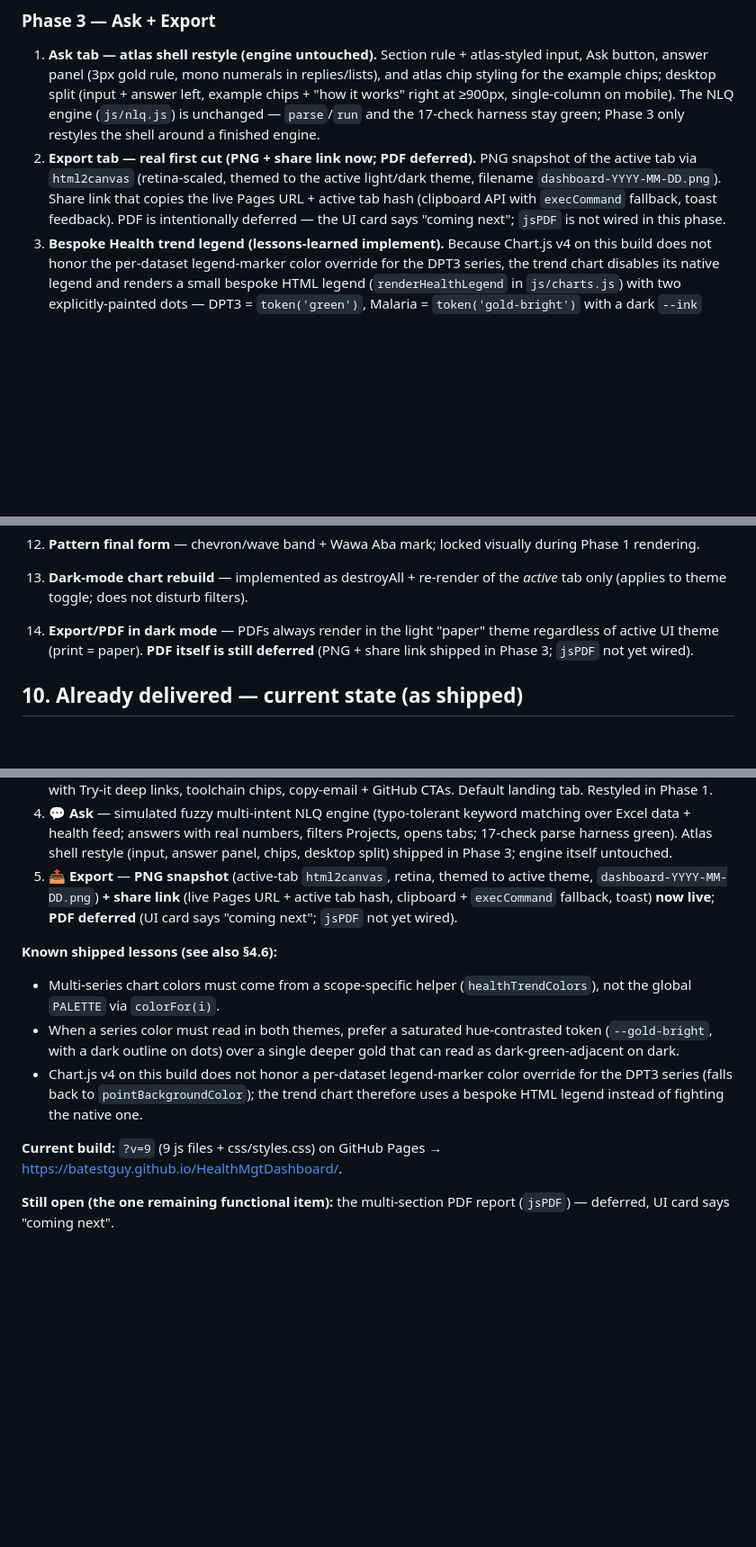
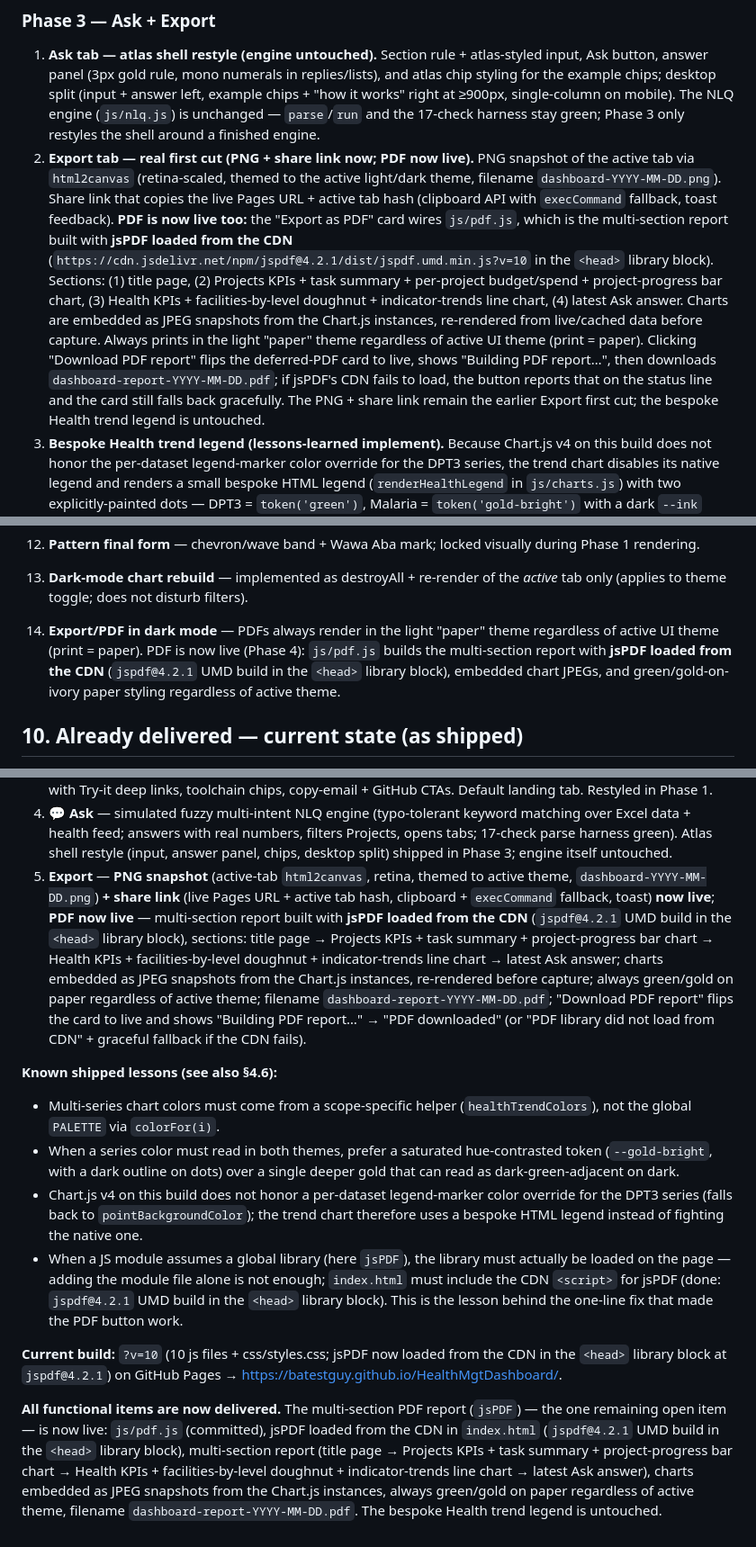
Before and after one commit to batestguy/HealthMgtDashboard, a Markdown page: redesign-spec.md, 3 parts joined by grey strips. Shown at 90% size. Rendered like a GitHub page; blank space fills up the shorter version.

```diff
--- a/redesign-spec.md
+++ b/redesign-spec.md
@@ -187,7 +187,7 @@ All motion gated by `prefers-reduced-motion` (existing pattern extended):
 
 ### Phase 3 — Ask + Export
 1. **Ask tab — atlas shell restyle (engine untouched).** Section rule + atlas-styled input, Ask button, answer panel (3px gold rule, mono numerals in replies/lists), and atlas chip styling for the example chips; desktop split (input + answer left, example chips + "how it works" right at ≥900px, single-column on mobile). The NLQ engine (`js/nlq.js`) is unchanged — `parse`/`run` and the 17-check harness stay green; Phase 3 only restyles the shell around a finished engine.
-2. **Export tab — real first cut (PNG + share link now; PDF deferred).** PNG snapshot of the active tab via `html2canvas` (retina-scaled, themed to the active light/dark theme, filename `dashboard-YYYY-MM-DD.png`). Share link that copies the live Pages URL + active tab hash (clipboard API with `execCommand` fallback, toast feedback). PDF is intentionally deferred — the UI card says "coming next"; `jsPDF` is not wired in this phase.
+2. **Export tab — real first cut (PNG + share link now; PDF now live).** PNG snapshot of the active tab via `html2canvas` (retina-scaled, themed to the active light/dark theme, filename `dashboard-YYYY-MM-DD.png`). Share link that copies the live Pages URL + active tab hash (clipboard API with `execCommand` fallback, toast feedback). **PDF is now live too:** the "Export as PDF" card wires `js/pdf.js`, which is the multi-section report built with **jsPDF loaded from the CDN** (`https://cdn.jsdelivr.net/npm/jspdf@4.2.1/dist/jspdf.umd.min.js?v=10` in the `<head>` library block). Sections: (1) title page, (2) Projects KPIs + task summary + per-project budget/spend + project-progress bar chart, (3) Health KPIs + facilities-by-level doughnut + indicator-trends line chart, (4) latest Ask answer. Charts are embedded as JPEG snapshots from the Chart.js instances, re-rendered from live/cached data before capture. Always prints in the light "paper" theme regardless of active UI theme (print = paper). Clicking "Download PDF report" flips the deferred-PDF card to live, shows "Building PDF report…", then downloads `dashboard-report-YYYY-MM-DD.pdf`; if jsPDF's CDN fails to load, the button reports that on the status line and the card still falls back gracefully. The PNG + share link remain the earlier Export first cut; the bespoke Health trend legend is untouched.
 3. **Bespoke Health trend legend (lessons-learned implement).** Because Chart.js v4 on this build does not honor the per-dataset legend-marker color override for the DPT3 series, the trend chart disables its native legend and renders a small bespoke HTML legend (`renderHealthLegend` in `js/charts.js`) with two explicitly-painted dots — DPT3 = `token('green')`, Malaria = `token('gold-bright')` with a dark `--ink` outline — matching the in-chart dots and lines exactly. Other chart types keep the auto legend.
 4. Final sweep: consistent dark mode everywhere, empty states, print stylesheet pass.
 
@@ -231,7 +231,7 @@ Pick one in the follow-up; default if unopened: **Dandali**.
 3. **Map basemap** — OSM (safe) vs CARTO light/dark (cleaner, keyless) — locked to **OSM + atlas app-layer restyle** (decided with user during Phase 2; no API key).
 4. **Pattern final form** — chevron/wave band + Wawa Aba mark; locked visually during Phase 1 rendering.
 5. **Dark-mode chart rebuild** — implemented as destroyAll + re-render of the *active* tab only (applies to theme toggle; does not disturb filters).
-6. **Export/PDF in dark mode** — PDFs always render in the light "paper" theme regardless of active UI theme (print = paper). **PDF itself is still deferred** (PNG + share link shipped in Phase 3; `jsPDF` not yet wired).
+6. **Export/PDF in dark mode** — PDFs always render in the light "paper" theme regardless of active UI theme (print = paper). PDF is now live (Phase 4): `js/pdf.js` builds the multi-section report with **jsPDF loaded from the CDN** (`jspdf@4.2.1` UMD build in the `<head>` library block), embedded chart JPEGs, and green/gold-on-ivory paper styling regardless of active theme.
 
 ## 10. Already delivered — current state (as shipped)
 
@@ -252,13 +252,14 @@ Pick one in the follow-up; default if unopened: **Dandali**.
 2. **Health** — GRID3 facility map (Nigeria-framed, zoom-8 detail, marker clusters, atlas-styled circles + Leaflet chrome + bespoke state-tooltip), HDX indicator trends + facility-level doughnut + key indicators; KPIs with mono numerals + footer summary; atlas section rules. Restyled in Phase 2.
 3. **🚀 This Project** — recruiter-facing showcase: hero art moment, evidence-based radar, feature→skill cards with Try-it deep links, toolchain chips, copy-email + GitHub CTAs. Default landing tab. Restyled in Phase 1.
 4. **💬 Ask** — simulated fuzzy multi-intent NLQ engine (typo-tolerant keyword matching over Excel data + health feed; answers with real numbers, filters Projects, opens tabs; 17-check parse harness green). Atlas shell restyle (input, answer panel, chips, desktop split) shipped in Phase 3; engine itself untouched.
-5. **📤 Export** — **PNG snapshot** (active-tab `html2canvas`, retina, themed to active theme, `dashboard-YYYY-MM-DD.png`) **+ share link** (live Pages URL + active tab hash, clipboard + `execCommand` fallback, toast) **now live**; **PDF deferred** (UI card says "coming next"; `jsPDF` not yet wired).
+5. **Export** — **PNG snapshot** (active-tab `html2canvas`, retina, themed to active theme, `dashboard-YYYY-MM-DD.png`) **+ share link** (live Pages URL + active tab hash, clipboard + `execCommand` fallback, toast) **now live**; **PDF now live** — multi-section report built with **jsPDF loaded from the CDN** (`jspdf@4.2.1` UMD build in the `<head>` library block), sections: title page → Projects KPIs + task summary + project-progress bar chart → Health KPIs + facilities-by-level doughnut + indicator-trends line chart → latest Ask answer; charts embedded as JPEG snapshots from the Chart.js instances, re-rendered before capture; always green/gold on paper regardless of active theme; filename `dashboard-report-YYYY-MM-DD.pdf`; "Download PDF report" flips the card to live and shows "Building PDF report…" → "PDF downloaded" (or "PDF library did not load from CDN" + graceful fallback if the CDN fails).
 
 **Known shipped lessons (see also §4.6):**
 - Multi-series chart colors must come from a scope-specific helper (`healthTrendColors`), not the global `PALETTE` via `colorFor(i)`.
 - When a series color must read in both themes, prefer a saturated hue-contrasted token (`--gold-bright`, with a dark outline on dots) over a single deeper gold that can read as dark-green-adjacent on dark.
 - Chart.js v4 on this build does not honor a per-dataset legend-marker color override for the DPT3 series (falls back to `pointBackgroundColor`); the trend chart therefore uses a bespoke HTML legend instead of fighting the native one.
+- When a JS module assumes a global library (here `jsPDF`), the library must actually be loaded on the page — adding the module file alone is not enough; `index.html` must include the CDN `<script>` for jsPDF (done: `jspdf@4.2.1` UMD build in the `<head>` library block). This is the lesson behind the one-line fix that made the PDF button work.
 
-**Current build:** `?v=9` (9 js files + css/styles.css) on GitHub Pages → https://batestguy.github.io/HealthMgtDashboard/.
+**Current build:** `?v=10` (10 js files + css/styles.css; jsPDF now loaded from the CDN in the `<head>` library block at `jspdf@4.2.1`) on GitHub Pages → https://batestguy.github.io/HealthMgtDashboard/.
 
-**Still open (the one remaining functional item):** the multi-section PDF report (`jsPDF`) — deferred, UI card says "coming next".
+**All functional items are now delivered.** The multi-section PDF report (`jsPDF`) — the one remaining open item — is now live: `js/pdf.js` (committed), jsPDF loaded from the CDN in `index.html` (`jspdf@4.2.1` UMD build in the `<head>` library block), multi-section report (title page → Projects KPIs + task summary + project-progress bar chart → Health KPIs + facilities-by-level doughnut + indicator-trends line chart → latest Ask answer), charts embedded as JPEG snapshots from the Chart.js instances, always green/gold on paper regardless of active theme, filename `dashboard-report-YYYY-MM-DD.pdf`. The bespoke Health trend legend is untouched.
```
Also changed, not shown: WORKFLOW.md (+6 -5 lines), knowledge.md (+3 -3 lines).
